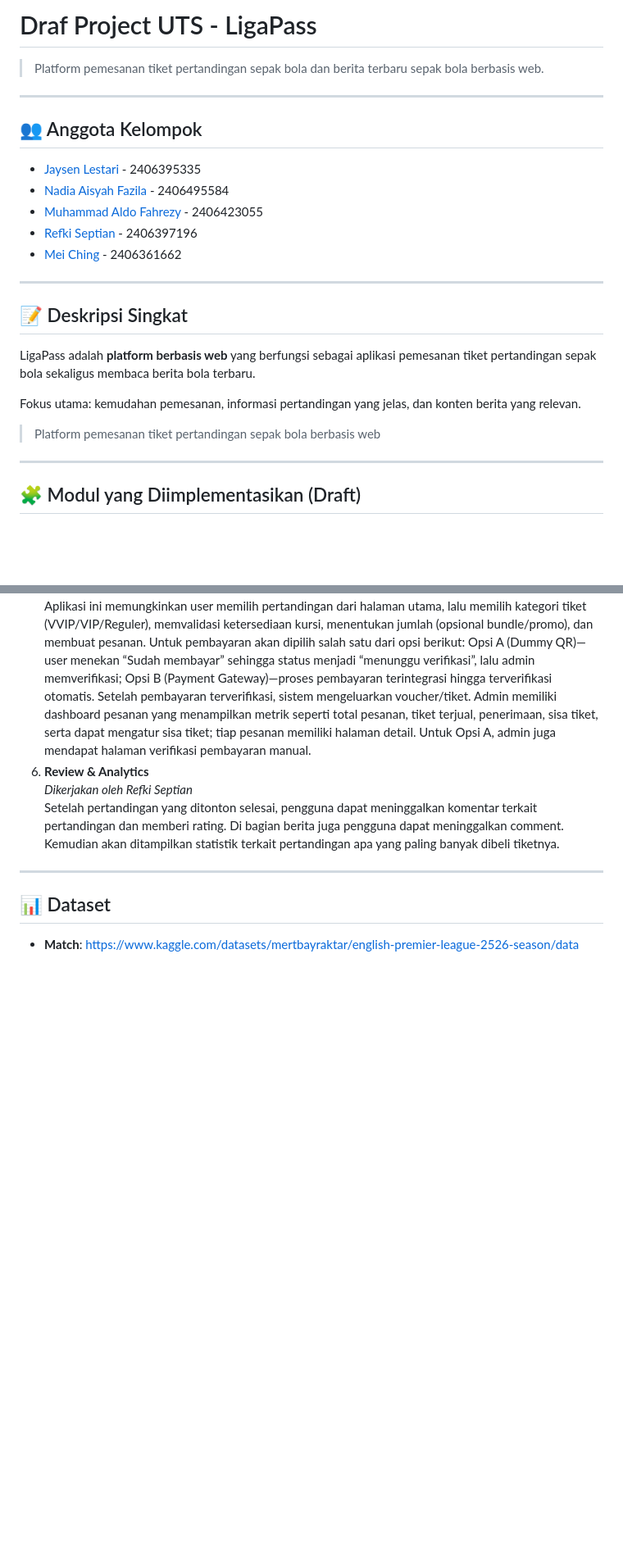
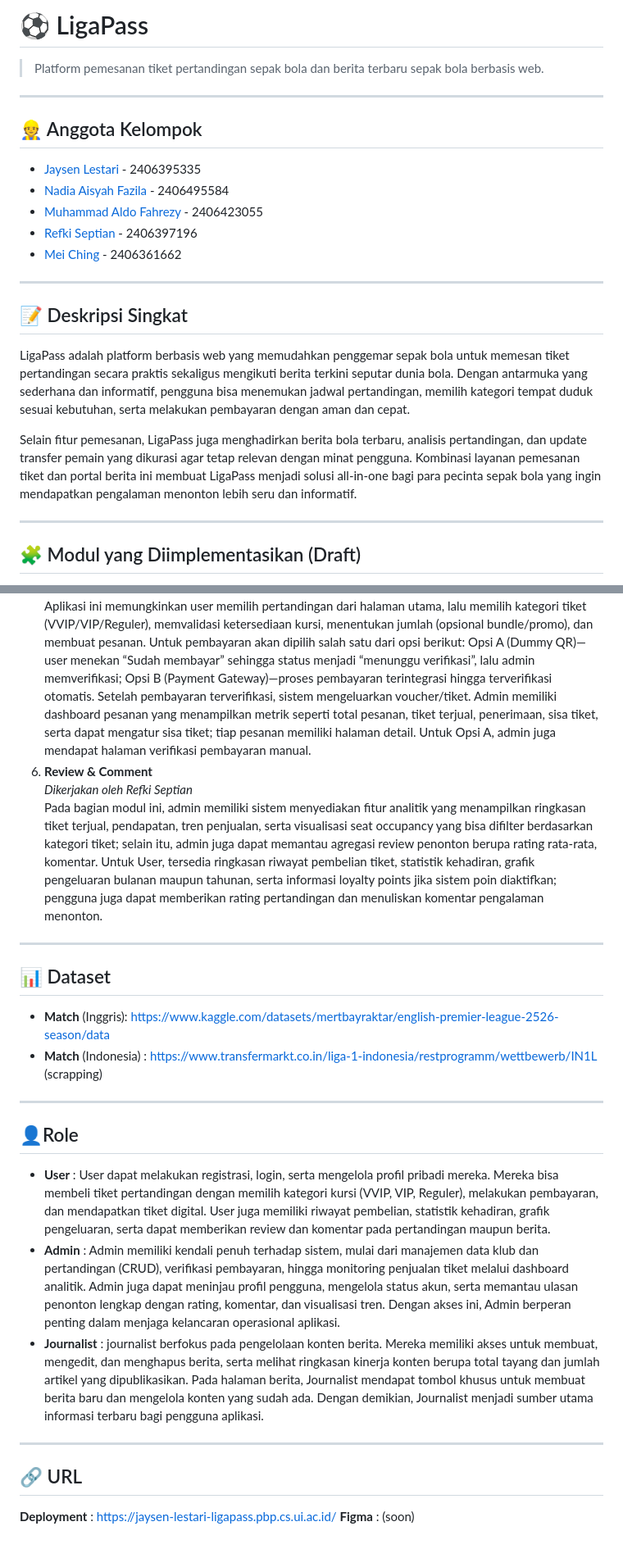
Before and after one commit to PBP-C-06/LigaPass, a Markdown page: README.md, 2 parts joined by grey strips. Shown: that part at 82% size. Drawn GitHub-style; blank space fills up the shorter version.

```diff
--- a/README.md
+++ b/README.md
@@ -1,10 +1,10 @@
-# Draf Project UTS - LigaPass
+# ⚽ LigaPass
 
 > Platform pemesanan tiket pertandingan sepak bola dan berita terbaru sepak bola berbasis web.
 
 ---
 
-## 👥 Anggota Kelompok
+## 👷 Anggota Kelompok
 - [Jaysen Lestari](https://github.com/Jaysenlestari) - 2406395335
 - [Nadia Aisyah Fazila](https://github.com/applepiesss) - 2406495584
 - [Muhammad Aldo Fahrezy](https://github.com/aldofahrezy) - 2406423055
@@ -14,11 +14,9 @@
 ---
 
 ## 📝 Deskripsi Singkat
-LigaPass adalah **platform berbasis web** yang berfungsi sebagai aplikasi pemesanan tiket pertandingan sepak bola sekaligus membaca berita bola terbaru.
+LigaPass adalah platform berbasis web yang memudahkan penggemar sepak bola untuk memesan tiket pertandingan secara praktis sekaligus mengikuti berita terkini seputar dunia bola. Dengan antarmuka yang sederhana dan informatif, pengguna bisa menemukan jadwal pertandingan, memilih kategori tempat duduk sesuai kebutuhan, serta melakukan pembayaran dengan aman dan cepat.
 
-Fokus utama: kemudahan pemesanan, informasi pertandingan yang jelas, dan konten berita yang relevan.
-
-> Platform pemesanan tiket pertandingan sepak bola berbasis web
+Selain fitur pemesanan, LigaPass juga menghadirkan berita bola terbaru, analisis pertandingan, dan update transfer pemain yang dikurasi agar tetap relevan dengan minat pengguna. Kombinasi layanan pemesanan tiket dan portal berita ini membuat LigaPass menjadi solusi all-in-one bagi para pecinta sepak bola yang ingin mendapatkan pengalaman menonton lebih seru dan informatif.
 
 ---
 
@@ -38,11 +36,25 @@ Registrasi, login, logout, dan manage cookie untuk mendapatkan role yang sesuai.
 4. **Product Management**
 *Dikerjakan oleh Jaysen Lestari*
    Aplikasi ini memungkinkan user memilih pertandingan dari halaman utama, lalu memilih kategori tiket (VVIP/VIP/Reguler), memvalidasi ketersediaan kursi, menentukan jumlah (opsional bundle/promo), dan membuat pesanan. Untuk pembayaran akan dipilih salah satu dari opsi berikut: Opsi A (Dummy QR)—user menekan “Sudah membayar” sehingga status menjadi “menunggu verifikasi”, lalu admin memverifikasi; Opsi B (Payment Gateway)—proses pembayaran terintegrasi hingga terverifikasi otomatis. Setelah pembayaran terverifikasi, sistem mengeluarkan voucher/tiket. Admin memiliki dashboard pesanan yang menampilkan metrik seperti total pesanan, tiket terjual, penerimaan, sisa tiket, serta dapat mengatur sisa tiket; tiap pesanan memiliki halaman detail. Untuk Opsi A, admin juga mendapat halaman verifikasi pembayaran manual.
-5. **Review & Analytics**
+5. **Review & Comment**
 *Dikerjakan oleh Refki Septian*
-   Setelah pertandingan yang ditonton selesai, pengguna dapat meninggalkan komentar terkait pertandingan dan memberi rating. Di bagian berita juga pengguna dapat meninggalkan comment. Kemudian akan ditampilkan statistik terkait pertandingan apa yang paling banyak dibeli tiketnya.
+   Pada bagian modul ini, admin memiliki sistem menyediakan fitur analitik yang menampilkan ringkasan tiket terjual, pendapatan, tren penjualan, serta visualisasi seat occupancy yang bisa difilter berdasarkan kategori tiket; selain itu, admin juga dapat memantau agregasi review penonton berupa rating rata-rata, komentar. Untuk User, tersedia ringkasan riwayat pembelian tiket, statistik kehadiran, grafik pengeluaran bulanan maupun tahunan, serta informasi loyalty points jika sistem poin diaktifkan; pengguna juga dapat memberikan rating pertandingan dan menuliskan komentar pengalaman menonton.
 
 ---
 
 ## 📊 Dataset
-- **Match**: https://www.kaggle.com/datasets/mertbayraktar/english-premier-league-2526-season/data
+- **Match** (Inggris): https://www.kaggle.com/datasets/mertbayraktar/english-premier-league-2526-season/data
+- **Match** (Indonesia) : https://www.transfermarkt.co.in/liga-1-indonesia/restprogramm/wettbewerb/IN1L (scrapping)
+
+---
+
+## 👤Role
+- **User** : User dapat melakukan registrasi, login, serta mengelola profil pribadi mereka. Mereka bisa membeli tiket pertandingan dengan memilih kategori kursi (VVIP, VIP, Reguler), melakukan pembayaran, dan mendapatkan tiket digital. User juga memiliki riwayat pembelian, statistik kehadiran, grafik pengeluaran, serta dapat memberikan review dan komentar pada pertandingan maupun berita.
+- **Admin** : Admin memiliki kendali penuh terhadap sistem, mulai dari manajemen data klub dan pertandingan (CRUD), verifikasi pembayaran, hingga monitoring penjualan tiket melalui dashboard analitik. Admin juga dapat meninjau profil pengguna, mengelola status akun, serta memantau ulasan penonton lengkap dengan rating, komentar, dan visualisasi tren. Dengan akses ini, Admin berperan penting dalam menjaga kelancaran operasional aplikasi.
+- **Journalist** : journalist berfokus pada pengelolaan konten berita. Mereka memiliki akses untuk membuat, mengedit, dan menghapus berita, serta melihat ringkasan kinerja konten berupa total tayang dan jumlah artikel yang dipublikasikan. Pada halaman berita, Journalist mendapat tombol khusus untuk membuat berita baru dan mengelola konten yang sudah ada. Dengan demikian, Journalist menjadi sumber utama informasi terbaru bagi pengguna aplikasi.
+
+---
+
+## 🔗 URL
+**Deployment** : https://jaysen-lestari-ligapass.pbp.cs.ui.ac.id/
+**Figma** : (soon)
```
